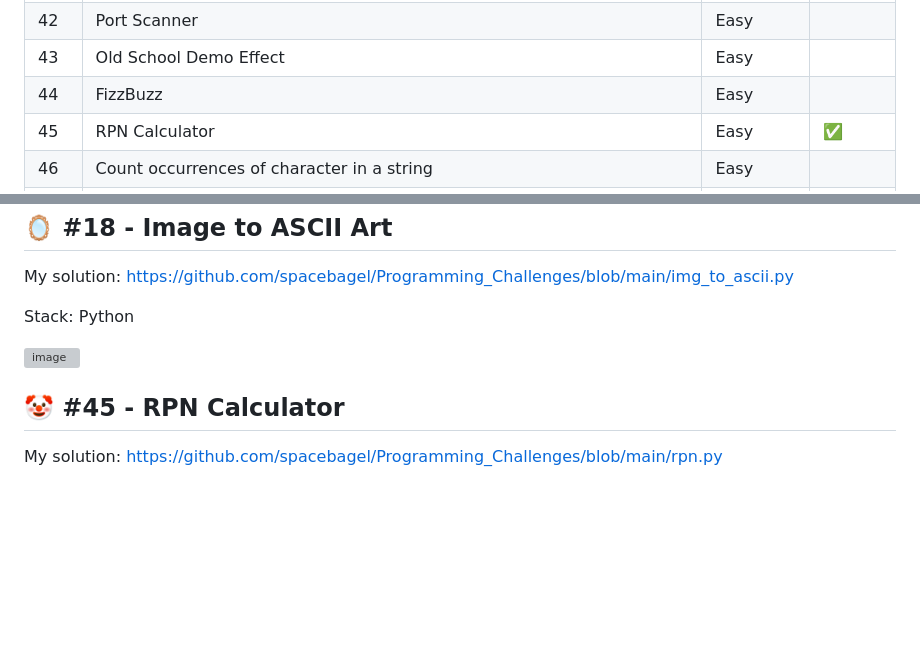
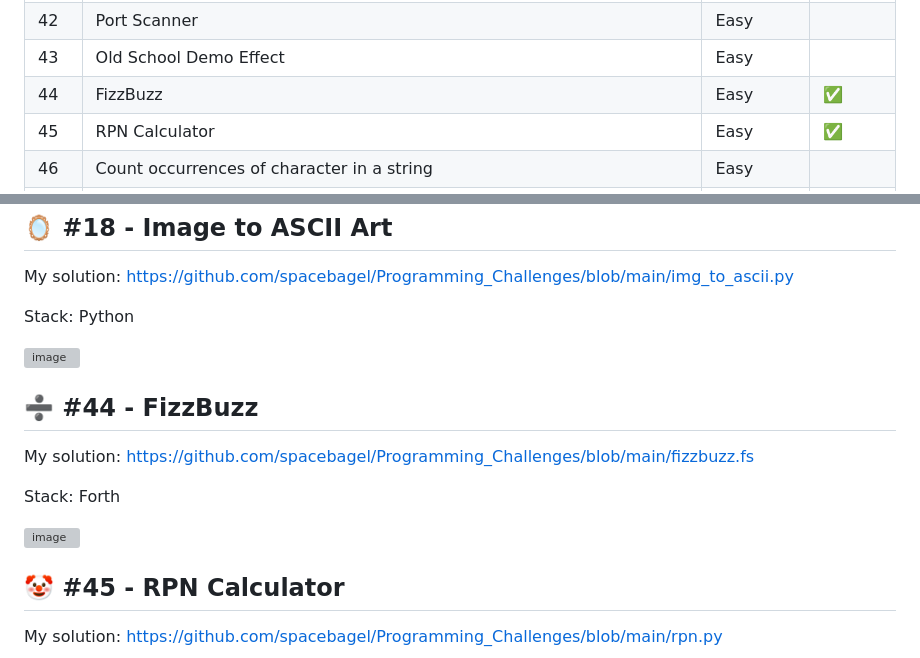
Before and after one commit to spacebagel/Programming_Challenges, a Markdown page: README.md, 2 parts joined by grey strips. Rendered like a GitHub page; blank space fills up the shorter version; grey boxes are pictures that could not be loaded.

Commit message:
Add fizzbuzz

```diff
--- a/README.md
+++ b/README.md
@@ -44,7 +44,7 @@
 | 41 | IP Tracking Visualiser | Medium | |
 | 42 | Port Scanner | Easy | |
 | 43 | Old School Demo Effect | Easy | |
-| 44 | FizzBuzz | Easy | |
+| 44 | FizzBuzz | Easy | :white_check_mark: |
 | 45 | RPN Calculator | Easy | :white_check_mark: |
 | 46 | Count occurrences of character in a string | Easy | |
 | 47 | Towers of Hanoi | Easy | |
@@ -164,6 +164,13 @@ Stack: Python
 
 ![image](https://github.com/user-attachments/assets/2abe3c9e-8705-4e65-b512-06994dab23f1)
 
+## ➗ #44 - FizzBuzz
+My solution: https://github.com/spacebagel/Programming_Challenges/blob/main/fizzbuzz.fs
+
+Stack: Forth
+
+![image](https://github.com/user-attachments/assets/3d309cc3-9705-4ccd-991f-0cd982cdbd98)
+
 ## 🤡 #45 - RPN Calculator
 My solution: https://github.com/spacebagel/Programming_Challenges/blob/main/rpn.py
 
```
Also changed, not shown: other parts of README.md (+1 -1 lines).
